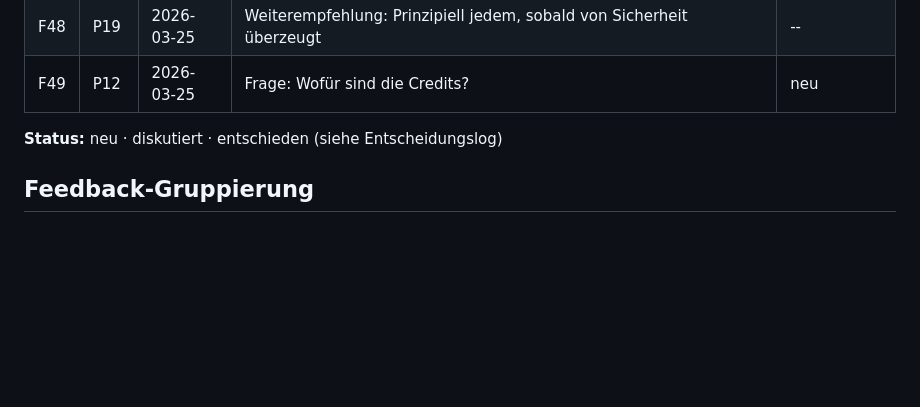
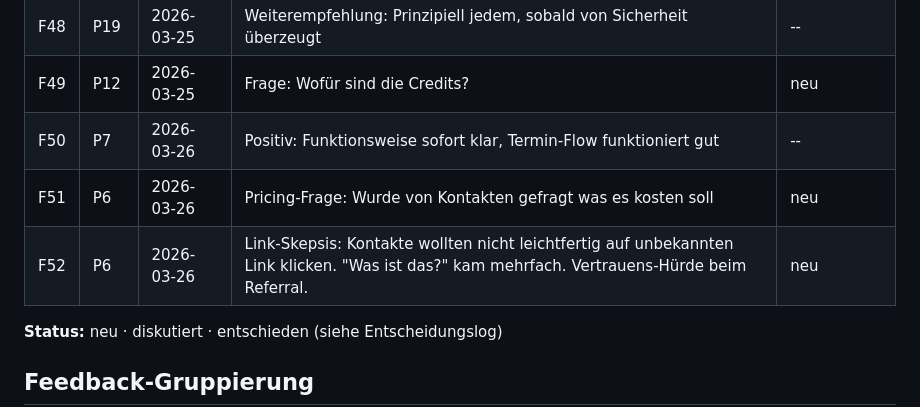
Before and after one commit to morphOS39/flomily-web, a Markdown page: docs/feedback-log.md, the part around the change. GitHub-like rendering; blank space fills up the shorter version.

Commit message:
feedback: F50-F52 (Markus positiv, Thomas Pricing + Link-Skepsis)
Co-Authored-By: Claude Opus 4.6 (1M context) <noreply@anthropic.com>

```diff
--- a/docs/feedback-log.md
+++ b/docs/feedback-log.md
@@ -77,6 +77,9 @@ Einzelne Rueckmeldungen, verknuepft mit Person aus Kontaktlog.
 |F47|P19|2026-03-25|UX: Nach 5 Sekunden noch nicht verstanden worum es geht, erst nach ~15 Sekunden klar|neu|
 |F48|P19|2026-03-25|Weiterempfehlung: Prinzipiell jedem, sobald von Sicherheit überzeugt|--|
 |F49|P12|2026-03-25|Frage: Wofür sind die Credits?|neu|
+|F50|P7|2026-03-26|Positiv: Funktionsweise sofort klar, Termin-Flow funktioniert gut|--|
+|F51|P6|2026-03-26|Pricing-Frage: Wurde von Kontakten gefragt was es kosten soll|neu|
+|F52|P6|2026-03-26|Link-Skepsis: Kontakte wollten nicht leichtfertig auf unbekannten Link klicken. "Was ist das?" kam mehrfach. Vertrauens-Hürde beim Referral.|neu|
 
 **Status:** neu · diskutiert · entschieden (siehe Entscheidungslog)
 
```
